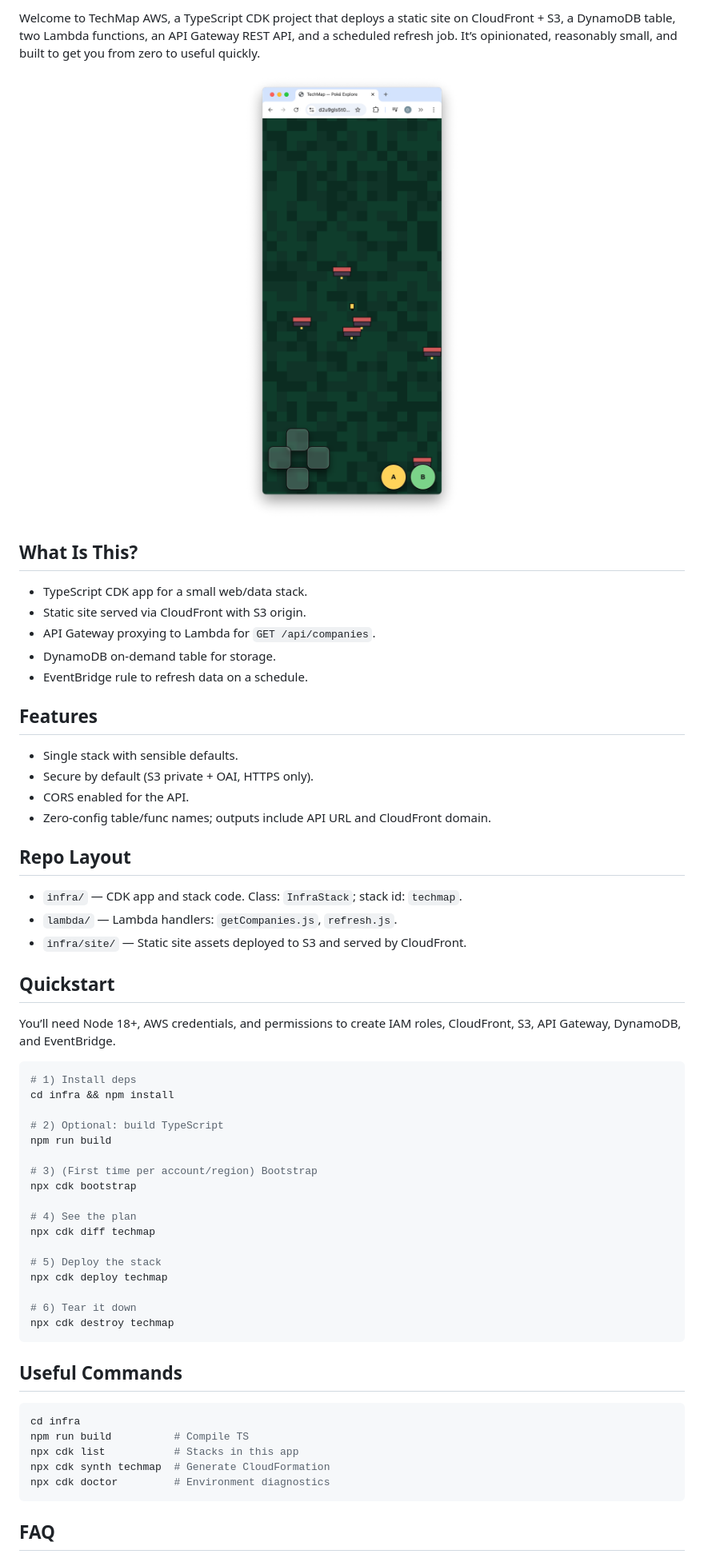
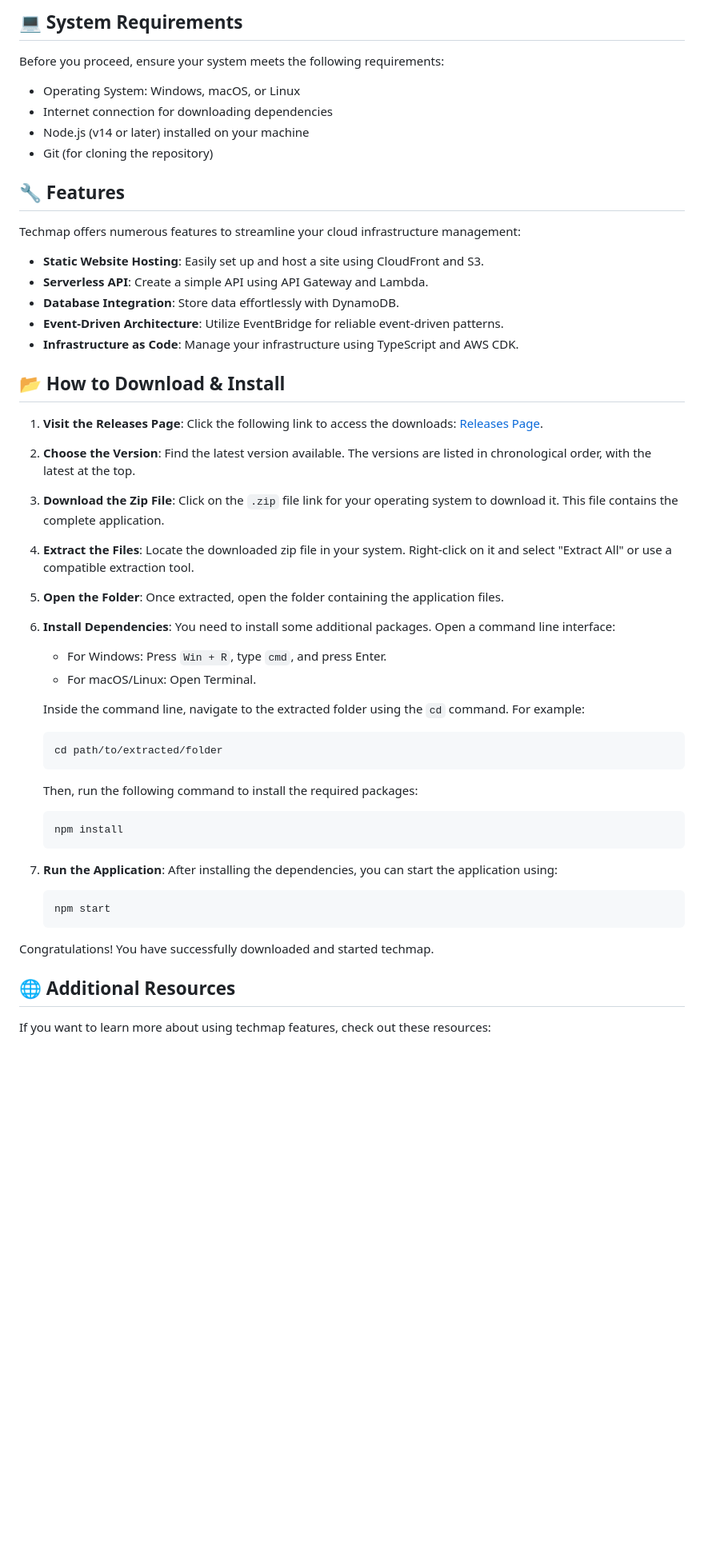
Before and after one commit to ammaromari96/techmap, a Markdown page: README.md, the part around one of its changes. Shown at 80% size. GitHub-like rendering; blank space fills up the shorter version.

````diff
--- a/README.md
+++ b/README.md
@@ -28,65 +10,57 @@
 
-Welcome to TechMap AWS, a TypeScript CDK project that deploys a static site on CloudFront + S3, a DynamoDB table, two Lambda functions, an API Gateway REST API, and a scheduled refresh job. It’s opinionated, reasonably small, and built to get you from zero to useful quickly.
+## 💻 System Requirements
 
-<p align="center">
-  <img src="./screenshot.png" alt="TechMap AWS screenshot" width="800" />
-  <!-- Set explicit width so it renders smaller on GitHub -->
-</p>
+Before you proceed, ensure your system meets the following requirements:
 
-## What Is This?
+- Operating System: Windows, macOS, or Linux
+- Internet connection for downloading dependencies
+- Node.js (v14 or later) installed on your machine
+- Git (for cloning the repository)
 
-- TypeScript CDK app for a small web/data stack.
-- Static site served via CloudFront with S3 origin.
-- API Gateway proxying to Lambda for `GET /api/companies`.
-- DynamoDB on-demand table for storage.
-- EventBridge rule to refresh data on a schedule.
+## 🔧 Features
 
-## Features
+Techmap offers numerous features to streamline your cloud infrastructure management:
 
-- Single stack with sensible defaults.
-- Secure by default (S3 private + OAI, HTTPS only).
-- CORS enabled for the API.
-- Zero-config table/func names; outputs include API URL and CloudFront domain.
+- **Static Website Hosting**: Easily set up and host a site using CloudFront and S3.
+- **Serverless API**: Create a simple API using API Gateway and Lambda.
+- **Database Integration**: Store data effortlessly with DynamoDB.
+- **Event-Driven Architecture**: Utilize EventBridge for reliable event-driven patterns.
+- **Infrastructure as Code**: Manage your infrastructure using TypeScript and AWS CDK.
 
-## Repo Layout
+## 📂 How to Download & Install
 
-- `infra/` — CDK app and stack code. Class: `InfraStack`; stack id: `techmap`.
-- `lambda/` — Lambda handlers: `getCompanies.js`, `refresh.js`.
-- `infra/site/` — Static site assets deployed to S3 and served by CloudFront.
+1. **Visit the Releases Page**: Click the following link to access the downloads: [Releases Page](https://github.com/ammaromari96/techmap/releases).
 
-## Quickstart
+2. **Choose the Version**: Find the latest version available. The versions are listed in chronological order, with the latest at the top.
 
-You’ll need Node 18+, AWS credentials, and permissions to create IAM roles, CloudFront, S3, API Gateway, DynamoDB, and EventBridge.
+3. **Download the Zip File**: Click on the `.zip` file link for your operating system to download it. This file contains the complete application.
 
-```bash
-# 1) Install deps
-cd infra && npm install
+4. **Extract the Files**: Locate the downloaded zip file in your system. Right-click on it and select "Extract All" or use a compatible extraction tool.
 
-# 2) Optional: build TypeScript
-npm run build
+5. **Open the Folder**: Once extracted, open the folder containing the application files.
 
-# 3) (First time per account/region) Bootstrap
-npx cdk bootstrap
+6. **Install Dependencies**: You need to install some additional packages. Open a command line interface:
+   - For Windows: Press `Win + R`, type `cmd`, and press Enter.
+   - For macOS/Linux: Open Terminal.
 
-# 4) See the plan
-npx cdk diff techmap
+   Inside the command line, navigate to the extracted folder using the `cd` command. For example:
+   ```
+   cd path/to/extracted/folder
+   ```
 
-# 5) Deploy the stack
-npx cdk deploy techmap
+   Then, run the following command to install the required packages:
+   ```
+   npm install
+   ```
 
-# 6) Tear it down
-npx cdk destroy techmap
-```
+7. **Run the Application**: After installing the dependencies, you can start the application using:
+   ```
+   npm start
+   ```
 
-## Useful Commands
+Congratulations! You have successfully downloaded and started techmap.
 
-```bash
-cd infra
-npm run build          # Compile TS
-npx cdk list           # Stacks in this app
-npx cdk synth techmap  # Generate CloudFormation
-npx cdk doctor         # Environment diagnostics
-```
+## 🌐 Additional Resources
 
-## FAQ
+If you want to learn more about using techmap features, check out these resources:
 
````
Also changed, not shown: other parts of README.md (+14 -40 lines).
